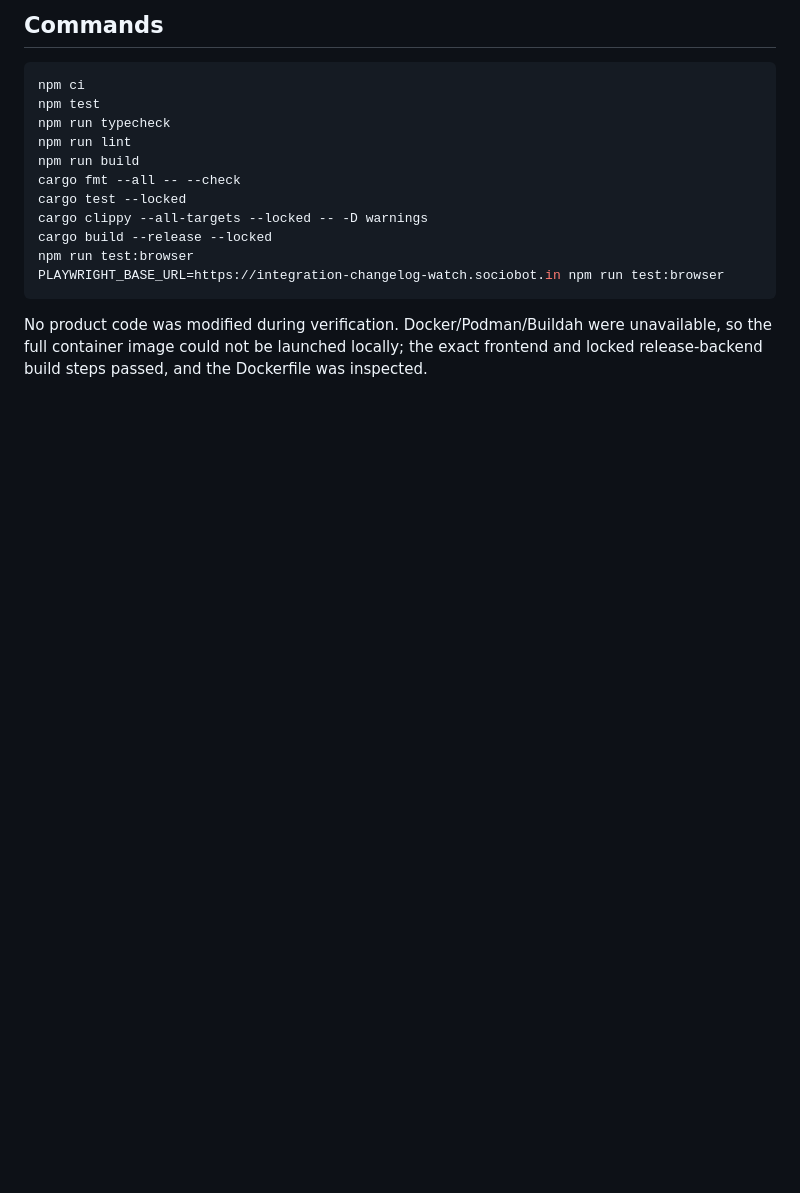
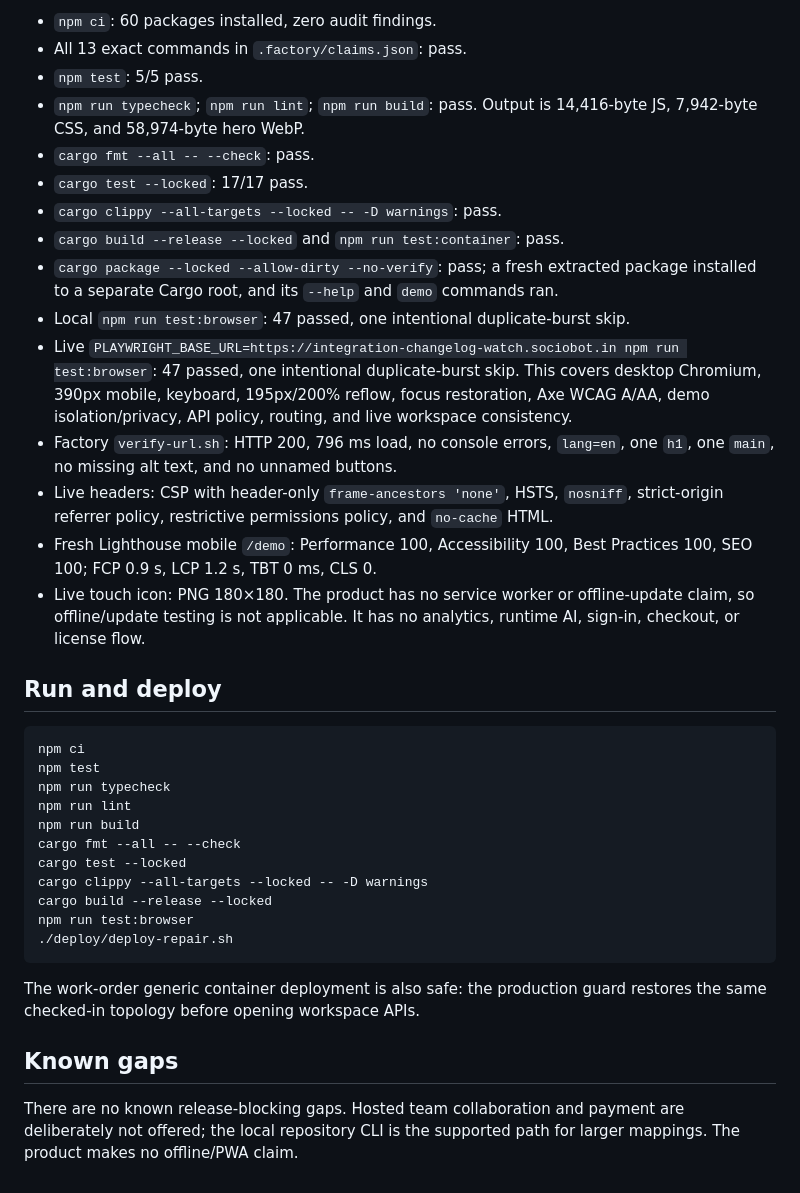
Before and after one commit to B-Divyesh/sf-integration-changelog-watch, a Markdown page: .factory/handoff.md, the part around one of its changes. Rendered like a GitHub page; blank space fills up the shorter version.

````diff
--- a/.factory/handoff.md
+++ b/.factory/handoff.md
@@ -29,5 +28,21 @@ Full findings and evidence are in `.factory/verification-8.md` and `.factory/qa-
 
-## Commands
+- `npm ci`: 60 packages installed, zero audit findings.
+- All 13 exact commands in `.factory/claims.json`: pass.
+- `npm test`: 5/5 pass.
+- `npm run typecheck`; `npm run lint`; `npm run build`: pass. Output is 14,416-byte JS, 7,942-byte CSS, and 58,974-byte hero WebP.
+- `cargo fmt --all -- --check`: pass.
+- `cargo test --locked`: 17/17 pass.
+- `cargo clippy --all-targets --locked -- -D warnings`: pass.
+- `cargo build --release --locked` and `npm run test:container`: pass.
+- `cargo package --locked --allow-dirty --no-verify`: pass; a fresh extracted package installed to a separate Cargo root, and its `--help` and `demo` commands ran.
+- Local `npm run test:browser`: 47 passed, one intentional duplicate-burst skip.
+- Live `PLAYWRIGHT_BASE_URL=https://integration-changelog-watch.sociobot.in npm run test:browser`: 47 passed, one intentional duplicate-burst skip. This covers desktop Chromium, 390px mobile, keyboard, 195px/200% reflow, focus restoration, Axe WCAG A/AA, demo isolation/privacy, API policy, routing, and live workspace consistency.
+- Factory `verify-url.sh`: HTTP 200, 796 ms load, no console errors, `lang=en`, one `h1`, one `main`, no missing alt text, and no unnamed buttons.
+- Live headers: CSP with header-only `frame-ancestors 'none'`, HSTS, `nosniff`, strict-origin referrer policy, restrictive permissions policy, and `no-cache` HTML.
+- Fresh Lighthouse mobile `/demo`: Performance 100, Accessibility 100, Best Practices 100, SEO 100; FCP 0.9 s, LCP 1.2 s, TBT 0 ms, CLS 0.
+- Live touch icon: PNG 180×180. The product has no service worker or offline-update claim, so offline/update testing is not applicable. It has no analytics, runtime AI, sign-in, checkout, or license flow.
+
+## Run and deploy
 
 ```sh
 npm ci
@@ -40,7 +55,11 @@ cargo test --locked
 cargo clippy --all-targets --locked -- -D warnings
 cargo build --release --locked
 npm run test:browser
-PLAYWRIGHT_BASE_URL=https://integration-changelog-watch.sociobot.in npm run test:browser
+./deploy/deploy-repair.sh
 ```
 
-No product code was modified during verification. Docker/Podman/Buildah were unavailable, so the full container image could not be launched locally; the exact frontend and locked release-backend build steps passed, and the Dockerfile was inspected.
+The work-order generic container deployment is also safe: the production guard restores the same checked-in topology before opening workspace APIs.
+
+## Known gaps
+
+There are no known release-blocking gaps. Hosted team collaboration and payment are deliberately not offered; the local repository CLI is the supported path for larger mappings. The product makes no offline/PWA claim.
````
Also changed, not shown: other parts of .factory/handoff.md (+18 -19 lines).
